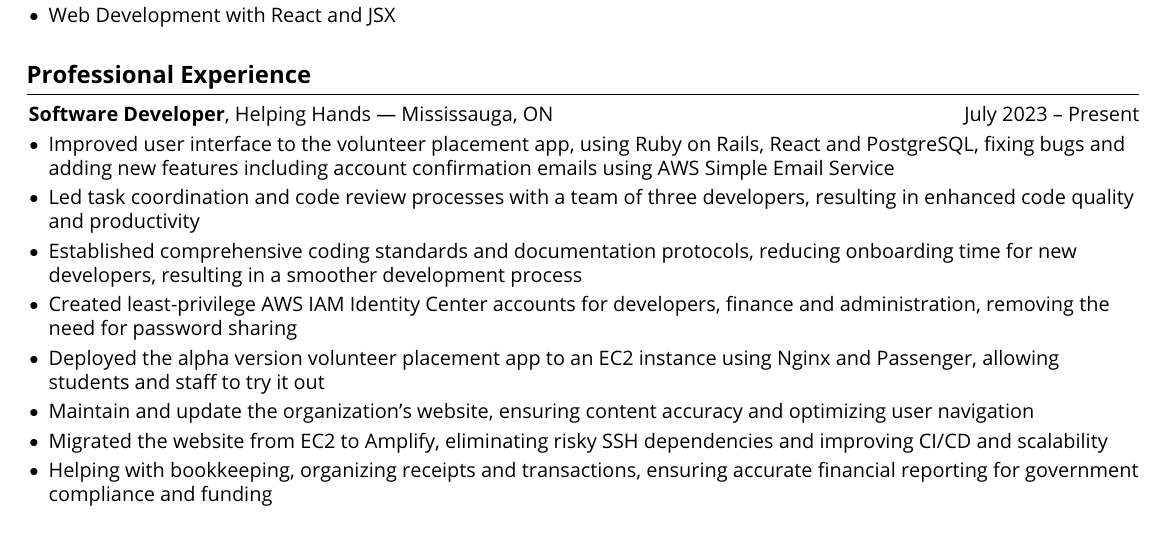
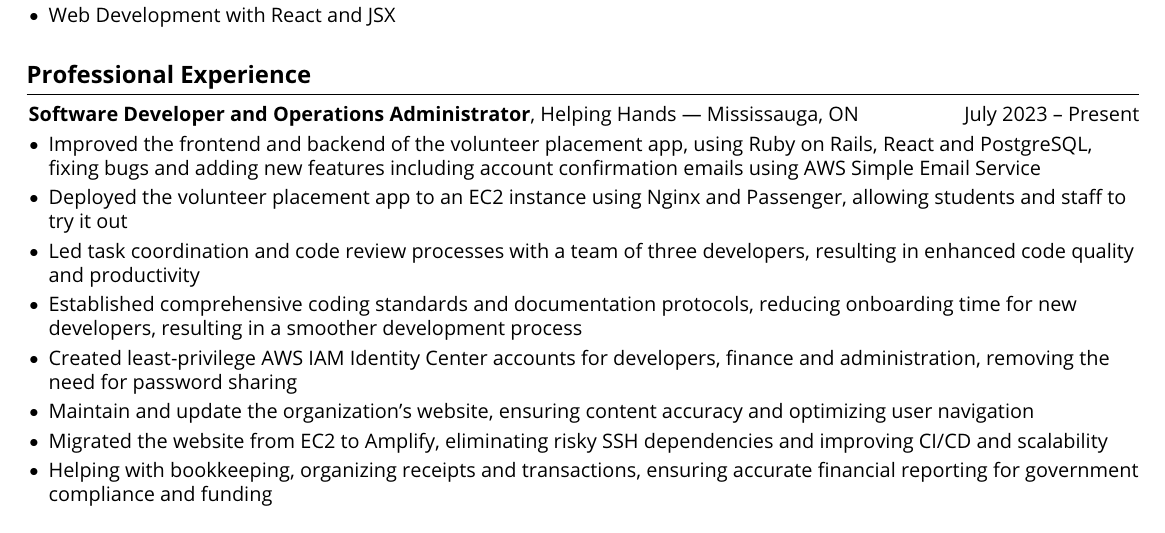
Before and after one commit to dkhl65/Daniel-Resume, a LaTeX CV (Daniel-Resume.tex): part of the page, cut so that both start at the same text. Compiled offline with pdfLaTeX.

Commit message:
Add Operations Administrator

```diff
--- a/Daniel-Resume.tex
+++ b/Daniel-Resume.tex
@@ -209,16 +209,16 @@
 
     \section{Professional Experience}
         \begin{twocolentry}{July 2023 -- Present}
-            \textbf{Software Developer}, Helping Hands --- Mississauga, ON
+            \textbf{Software Developer and Operations Administrator}, Helping Hands --- Mississauga, ON
         \end{twocolentry}
         \vspace{0.10 cm}
         \begin{onecolentry}
             \begin{highlights}
-                \item Improved user interface to the volunteer placement app, using Ruby on Rails, React and PostgreSQL, fixing bugs and adding new features including account confirmation emails using AWS Simple Email Service
+                \item Improved the frontend and backend of the volunteer placement app, using Ruby on Rails, React and PostgreSQL, fixing bugs and adding new features including account confirmation emails using AWS Simple Email Service
+                \item Deployed the volunteer placement app to an EC2 instance using Nginx and Passenger, allowing students and staff to try it out
                 \item Led task coordination and code review processes with a team of three developers, resulting in enhanced code quality and productivity
                 \item Established comprehensive coding standards and documentation protocols, reducing onboarding time for new developers, resulting in a smoother development process
                 \item Created least-privilege AWS IAM Identity Center accounts for developers, finance and administration, removing the need for password sharing
-                \item Deployed the alpha version volunteer placement app to an EC2 instance using Nginx and Passenger, allowing students and staff to try it out
                 \item Maintain and update the organization's website, ensuring content accuracy and optimizing user navigation
                 \item Migrated the website from EC2 to Amplify, eliminating risky SSH dependencies and improving CI/CD and scalability
                 \item Helping with bookkeeping, organizing receipts and transactions, ensuring accurate financial reporting for government compliance and funding
```
